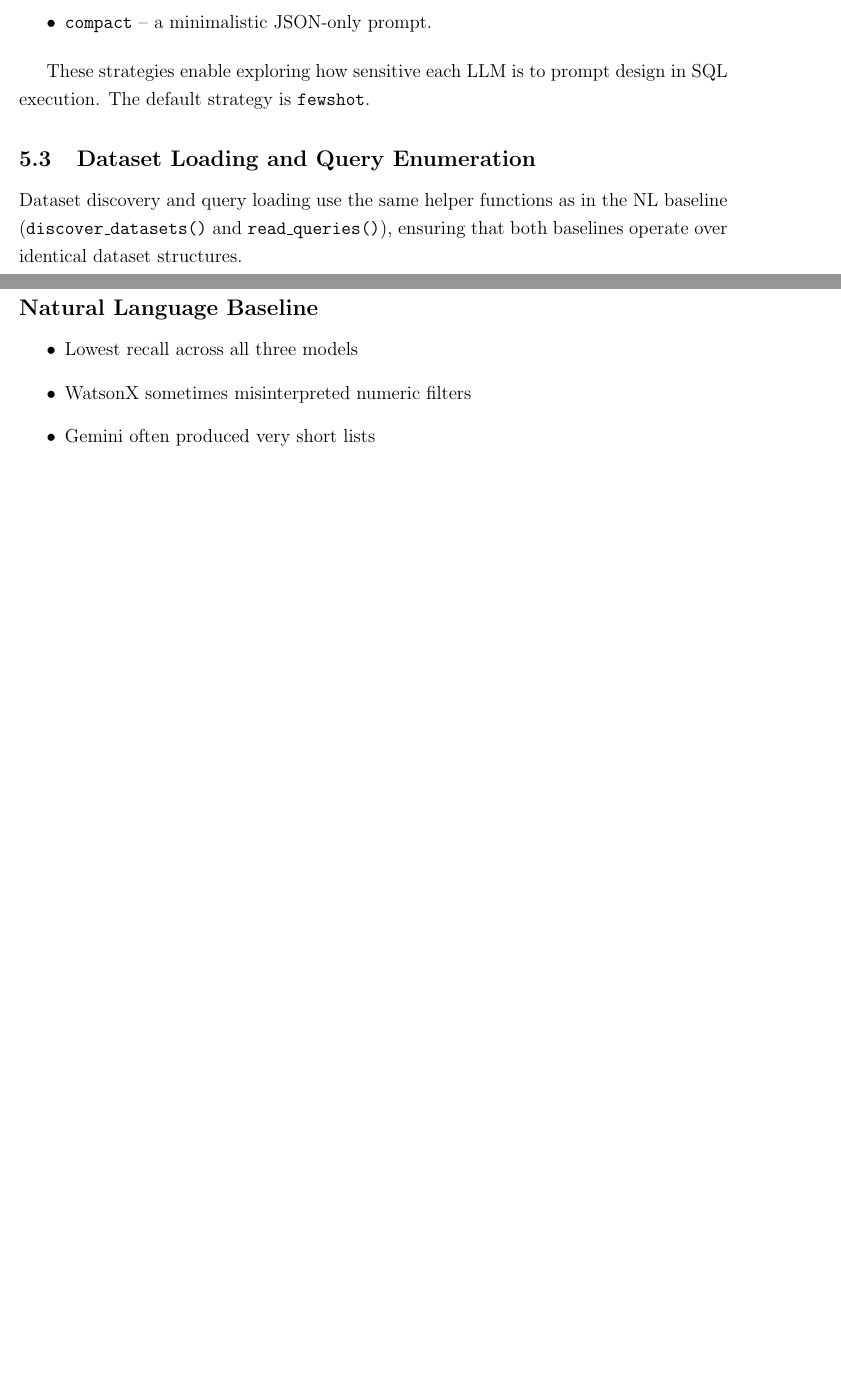
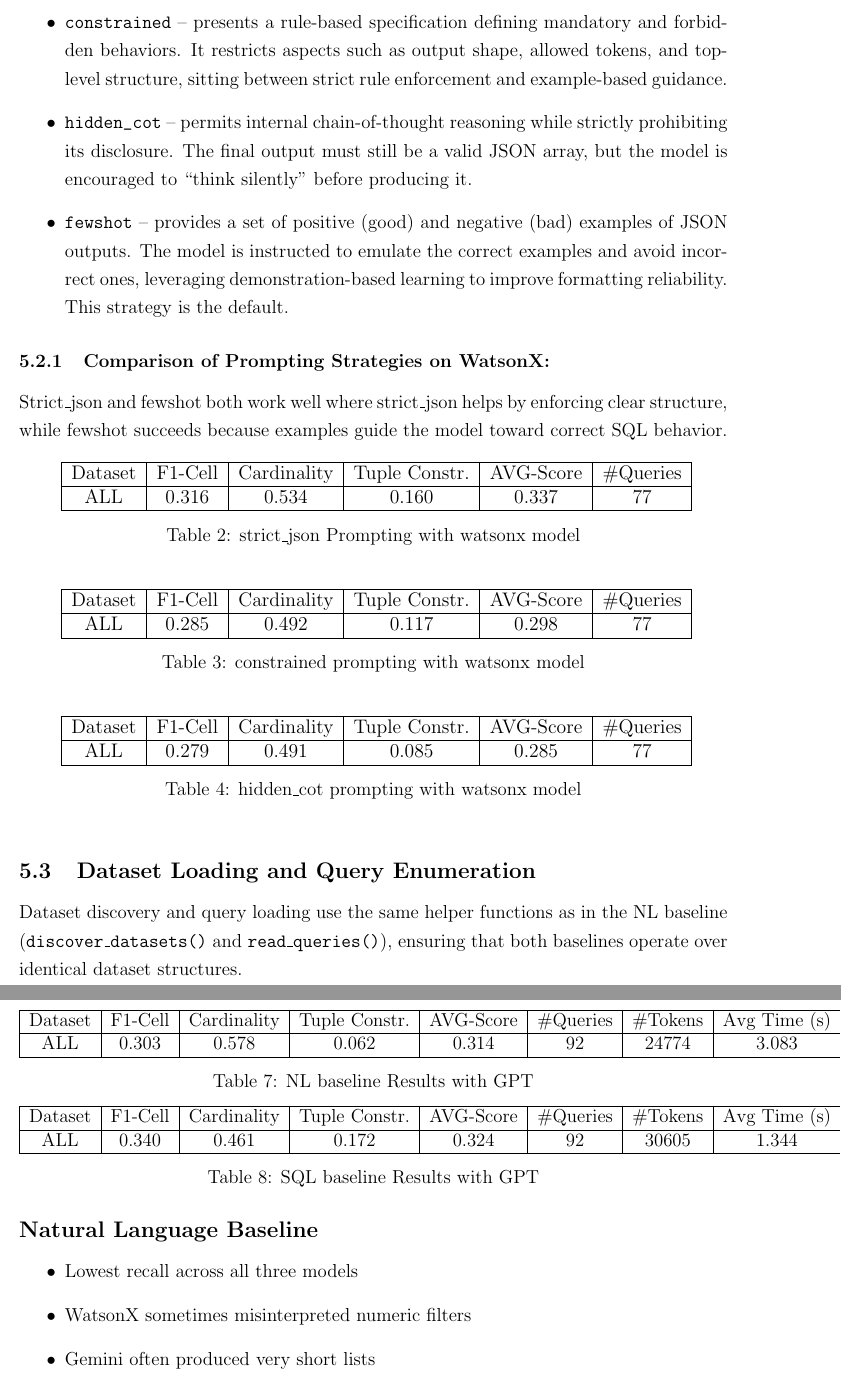
Before and after one commit to Graph-Databases-2025-26/PATHX, a LaTeX problem sheet (reports/HW2/HW2_report.tex): two parts of pages 7 and 10 of 13 before the commit and two parts of pages 7 and 11 of 14 after it, joined at a grey line, cut at the place of the change, the shorter picture padded with empty space. Compiled offline with pdfLaTeX.

Commit message:
prompt strategies and result tables added to the report

```diff
--- a/reports/HW2/HW2_report.tex
+++ b/reports/HW2/HW2_report.tex
@@ -195,0 +200 @@ This creates a ``worst-case'' reference point that motivates the design of the m
+\textbf{AVG-Score} & \textbf{\#Queries} & \textbf{\#Tokens} & \textbf{Avg Time (s)} \\ \hline
@@ -230 +237,0 @@ Prompts are constructed through \verb|build_prompt(strategy, dataset, sql)|, sel
-    \item \verb|compact| – a minimalistic JSON-only prompt.
@@ -231,4 +245,57 @@ Prompts are constructed through \verb|build_prompt(strategy, dataset, sql)|, sel
+    \item \verb|constrained| – presents a rule-based specification defining mandatory and forbidden behaviors.
+    It restricts aspects such as output shape, allowed tokens, and top-level structure, sitting between strict rule enforcement and example-based guidance.
+
+
+    \item \verb|hidden_cot| – permits internal chain-of-thought reasoning while strictly prohibiting its disclosure.
+    The final output must still be a valid JSON array, but the model is encouraged to “think silently” before producing it.
+
+
+    \item \verb|fewshot| – provides a set of positive (good) and negative (bad) examples of JSON outputs.
+    The model is instructed to emulate the correct examples and avoid incorrect ones, leveraging demonstration-based learning to improve formatting reliability.
+    This strategy is the default.
+
+
 \end{itemize}
 
-These strategies enable exploring how sensitive each LLM is to prompt design in SQL execution.
-The default strategy is \verb|fewshot|.
+\subsubsection{Comparison of Prompting Strategies on WatsonX:}
+
+Strict\_json and fewshot both work well where strict\_json helps by enforcing clear structure, while fewshot succeeds because examples guide the model toward correct SQL behavior.
+
+\begin{table}[h]
+\centering
+\resizebox{0.9\textwidth}{!}{
+\begin{tabular}{|c|c|c|c|c|c|c|c|}
+\hline
+Dataset & F1-Cell & Cardinality & Tuple Constr. & AVG-Score & \#Queries \\
+\hline
+ALL & 0.316 & 0.534 & 0.160 & 0.337 & 77 \\
+\hline
+\end{tabular}}
+\caption{strict\_json Prompting with watsonx model}
+\end{table}
+
+
+\begin{table}[h]
+\centering
+\resizebox{0.9\textwidth}{!}{
+\begin{tabular}{|c|c|c|c|c|c|c|c|}
+\hline
+Dataset & F1-Cell & Cardinality & Tuple Constr. & AVG-Score & \#Queries \\
+\hline
+ALL & 0.285 & 0.492 & 0.117 & 0.298 & 77 \\
+\hline
+\end{tabular}}
+\caption{constrained prompting with watsonx model}
+\end{table}
+
+\begin{table}[h]
+\centering
+\resizebox{0.9\textwidth}{!}{
+\begin{tabular}{|c|c|c|c|c|c|}
+\hline
+Dataset & F1-Cell & Cardinality & Tuple Constr. & AVG-Score & \#Queries \\
+\hline
+ALL & 0.279 & 0.491 & 0.085 & 0.285 & 77 \\
+\hline
+\end{tabular}}
+\caption{hidden\_cot prompting with watsonx model}
@@ -235,3 +315,4 @@ The default strategy is \verb|fewshot|.
+\end{table}
 
 \subsection{Dataset Loading and Query Enumeration}
 
@@ -379,3 +454,27 @@ The idea is that the model will follow the pattern more consistently.
+\begin{table}[h!]
+\centering
+\begin{tabular}{|c|c|c|c|c|c|c|c|}
+\hline
+Dataset & F1-Cell & Cardinality & Tuple Constr. & AVG-Score & \#Queries & \#Tokens & Avg Time (s) \\
+\hline
+ALL & 0.303 & 0.578 & 0.062 & 0.314 & 92 & 24774 & 3.083 \\
+\hline
+\end{tabular}
+\caption{NL baseline Results with GPT}
+\end{table}
+
+
+\begin{table}[h!]
+\centering
+\begin{tabular}{|c|c|c|c|c|c|c|c|}
+\hline
+Dataset & F1-Cell & Cardinality & Tuple Constr. & AVG-Score & \#Queries & \#Tokens & Avg Time (s) \\
+\hline
+ALL & 0.340 & 0.461 & 0.172 & 0.324 & 92 & 30605 & 1.344 \\
+\hline
+\end{tabular}
+\caption{SQL baseline Results with GPT}
+\end{table}
 
 In general, the following trends were observed:
 
```
Also changed, not shown: reports/HW2/HW2_report.pdf, reports/HW2/HW2_report.tex (51 more changed lines), 4 other files.
